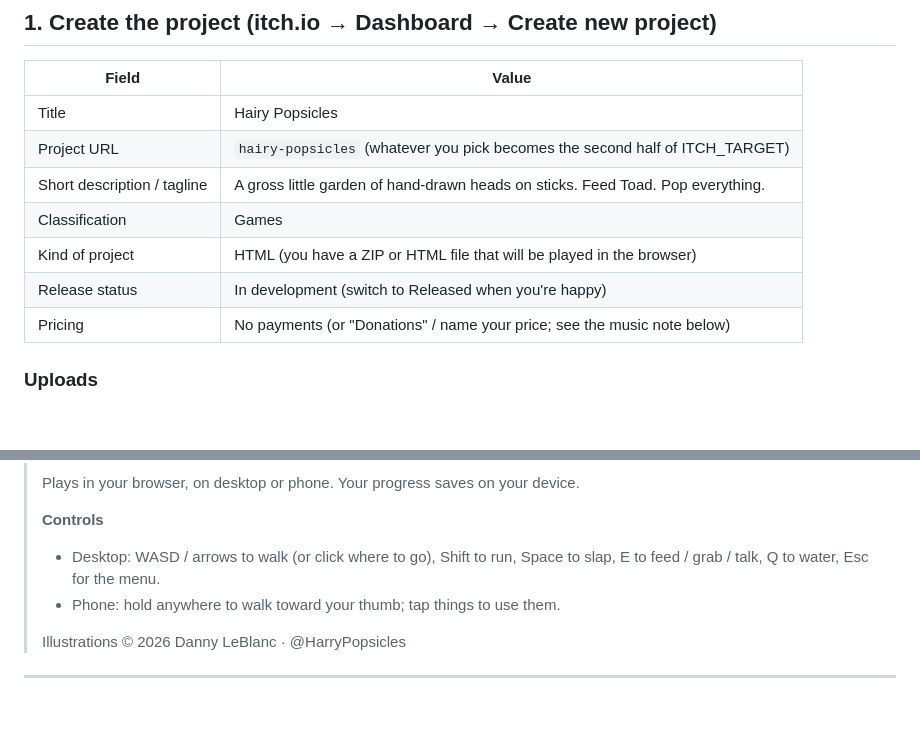
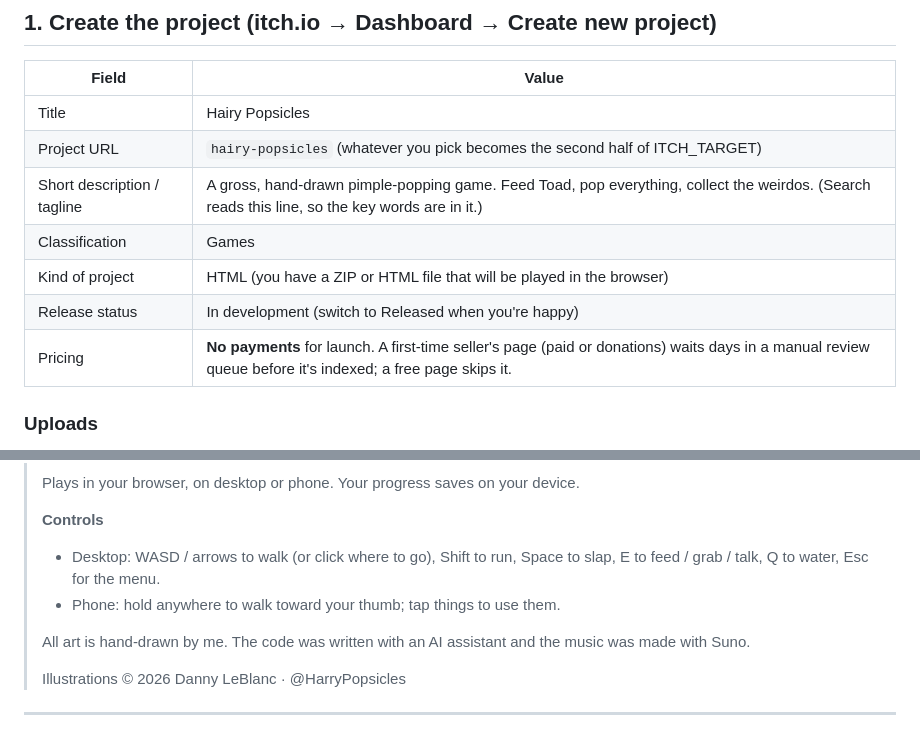
Before and after one commit to dannyleb/hairy-popsicles-the-game, a Markdown page: docs/itch/page.md, 2 parts joined by grey strips. GitHub-like rendering; blank space fills up the shorter version.

```diff
--- a/docs/itch/page.md
+++ b/docs/itch/page.md
@@ -11,11 +11,11 @@ Images are in this folder: `cover.jpg` (630x500 at 2x) and `shot-*.jpg`.
 |---|---|
 | Title | Hairy Popsicles |
 | Project URL | `hairy-popsicles` (whatever you pick becomes the second half of ITCH_TARGET) |
-| Short description / tagline | A gross little garden of hand-drawn heads on sticks. Feed Toad. Pop everything. |
+| Short description / tagline | A gross, hand-drawn pimple-popping game. Feed Toad, pop everything, collect the weirdos. (Search reads this line, so the key words are in it.) |
 | Classification | Games |
 | Kind of project | HTML (you have a ZIP or HTML file that will be played in the browser) |
 | Release status | In development (switch to Released when you're happy) |
-| Pricing | No payments (or "Donations" / name your price; see the music note below) |
+| Pricing | **No payments** for launch. A first-time seller's page (paid or donations) waits days in a manual review queue before it's indexed; a free page skips it. |
 
 ### Uploads
 - Upload `hairy-popsicles-web.zip` (make it with `npm run itch`) and tick
@@ -84,6 +96,9 @@ Images are in this folder: `cover.jpg` (630x500 at 2x) and `shot-*.jpg`.
 >   Space to slap, E to feed / grab / talk, Q to water, Esc for the menu.
 > - Phone: hold anywhere to walk toward your thumb; tap things to use them.
 >
+> All art is hand-drawn by me. The code was written with an AI assistant
+> and the music was made with Suno.
+>
 > Illustrations © 2026 Danny LeBlanc · @HarryPopsicles
 
 ---
```
Also changed, not shown: other parts of docs/itch/page.md (+46 -3 lines).
